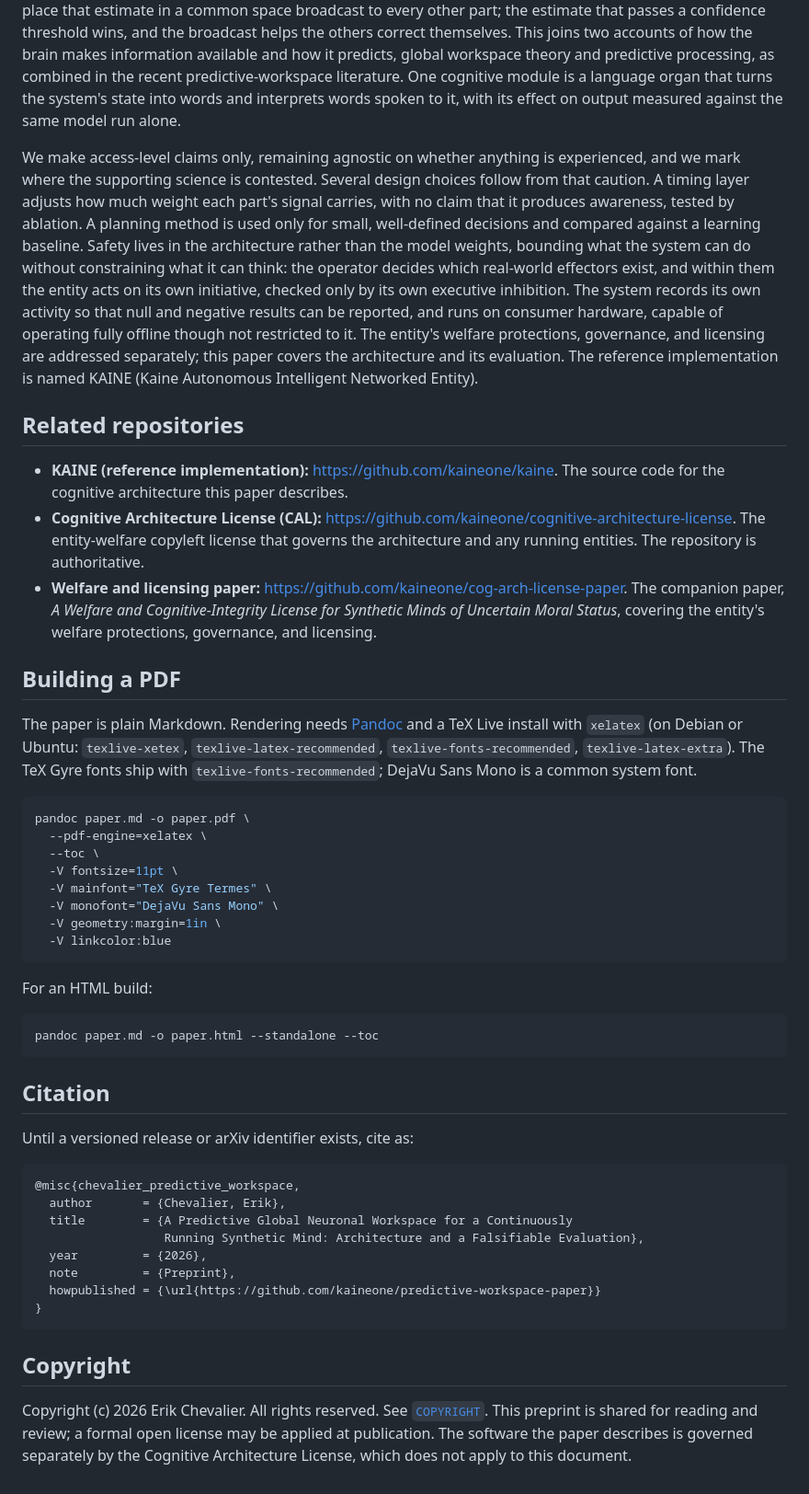
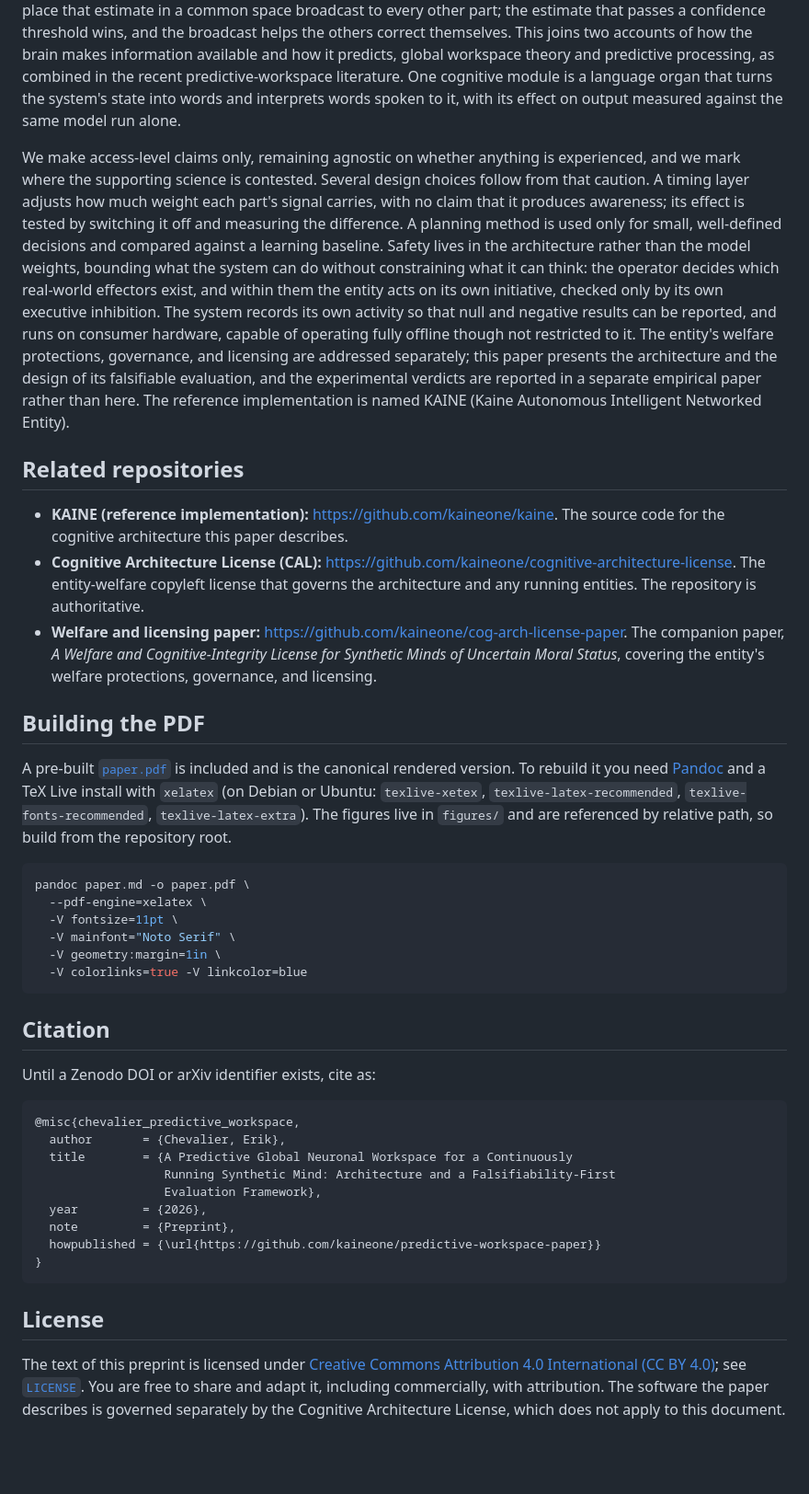
Before and after one commit to kaineone/predictive-workspace-paper, a Markdown page: README.md, the part around one of its changes. Shown at 92% size. Rendered like a GitHub page; blank space fills up the shorter version.

Commit message:
Update README for the revision: new subtitle, revised abstract, CC BY 4.0, file list

````diff
--- a/README.md
+++ b/README.md
@@ -19,7 +23,7 @@ This repository holds the theory paper for KAINE (Kaine Autonomous Intelligent N
 
 This work treats a mind as an ongoing process rather than a single model, built from sixteen specialized parts: fourteen predictive cognitive modules that run continuously and influence one another, and a two-part embodiment layer that currently ships inactive. The organizing idea is a shared workspace. Each part forms its own best estimate of what is happening, marks it with how confident and how surprising it is, and competes to place that estimate in a common space broadcast to every other part; the estimate that passes a confidence threshold wins, and the broadcast helps the others correct themselves. This joins two accounts of how the brain makes information available and how it predicts, global workspace theory and predictive processing, as combined in the recent predictive-workspace literature. One cognitive module is a language organ that turns the system's state into words and interprets words spoken to it, with its effect on output measured against the same model run alone.
 
-We make access-level claims only, remaining agnostic on whether anything is experienced, and we mark where the supporting science is contested. Several design choices follow from that caution. A timing layer adjusts how much weight each part's signal carries, with no claim that it produces awareness, tested by ablation. A planning method is used only for small, well-defined decisions and compared against a learning baseline. Safety lives in the architecture rather than the model weights, bounding what the system can do without constraining what it can think: the operator decides which real-world effectors exist, and within them the entity acts on its own initiative, checked only by its own executive inhibition. The system records its own activity so that null and negative results can be reported, and runs on consumer hardware, capable of operating fully offline though not restricted to it. The entity's welfare protections, governance, and licensing are addressed separately; this paper covers the architecture and its evaluation. The reference implementation is named KAINE (Kaine Autonomous Intelligent Networked Entity).
+We make access-level claims only, remaining agnostic on whether anything is experienced, and we mark where the supporting science is contested. Several design choices follow from that caution. A timing layer adjusts how much weight each part's signal carries, with no claim that it produces awareness; its effect is tested by switching it off and measuring the difference. A planning method is used only for small, well-defined decisions and compared against a learning baseline. Safety lives in the architecture rather than the model weights, bounding what the system can do without constraining what it can think: the operator decides which real-world effectors exist, and within them the entity acts on its own initiative, checked only by its own executive inhibition. The system records its own activity so that null and negative results can be reported, and runs on consumer hardware, capable of operating fully offline though not restricted to it. The entity's welfare protections, governance, and licensing are addressed separately; this paper presents the architecture and the design of its falsifiable evaluation, and the experimental verdicts are reported in a separate empirical paper rather than here. The reference implementation is named KAINE (Kaine Autonomous Intelligent Networked Entity).
 
 ## Related repositories
 
@@ -27,46 +31,35 @@ We make access-level claims only, remaining agnostic on whether anything is expe
 - **Cognitive Architecture License (CAL):** https://github.com/kaineone/cognitive-architecture-license. The entity-welfare copyleft license that governs the architecture and any running entities. The repository is authoritative.
 - **Welfare and licensing paper:** https://github.com/kaineone/cog-arch-license-paper. The companion paper, *A Welfare and Cognitive-Integrity License for Synthetic Minds of Uncertain Moral Status*, covering the entity's welfare protections, governance, and licensing.
 
-## Building a PDF
+## Building the PDF
 
-The paper is plain Markdown. Rendering needs [Pandoc](https://pandoc.org/) and a
-TeX Live install with `xelatex` (on Debian or Ubuntu: `texlive-xetex`,
-`texlive-latex-recommended`, `texlive-fonts-recommended`, `texlive-latex-extra`).
-The TeX Gyre fonts ship with `texlive-fonts-recommended`; DejaVu Sans Mono is a
-common system font.
+A pre-built [`paper.pdf`](paper.pdf) is included and is the canonical rendered version. To rebuild it you need [Pandoc](https://pandoc.org/) and a TeX Live install with `xelatex` (on Debian or Ubuntu: `texlive-xetex`, `texlive-latex-recommended`, `texlive-fonts-recommended`, `texlive-latex-extra`). The figures live in `figures/` and are referenced by relative path, so build from the repository root.
 
 ```bash
 pandoc paper.md -o paper.pdf \
   --pdf-engine=xelatex \
-  --toc \
   -V fontsize=11pt \
-  -V mainfont="TeX Gyre Termes" \
-  -V monofont="DejaVu Sans Mono" \
+  -V mainfont="Noto Serif" \
   -V geometry:margin=1in \
-  -V linkcolor:blue
-```
-
-For an HTML build:
-
-```bash
-pandoc paper.md -o paper.html --standalone --toc
+  -V colorlinks=true -V linkcolor=blue
 ```
 
 ## Citation
 
-Until a versioned release or arXiv identifier exists, cite as:
+Until a Zenodo DOI or arXiv identifier exists, cite as:
 
 ```bibtex
 @misc{chevalier_predictive_workspace,
   author       = {Chevalier, Erik},
   title        = {A Predictive Global Neuronal Workspace for a Continuously
-                  Running Synthetic Mind: Architecture and a Falsifiable Evaluation},
+                  Running Synthetic Mind: Architecture and a Falsifiability-First
+                  Evaluation Framework},
   year         = {2026},
   note         = {Preprint},
   howpublished = {\url{https://github.com/kaineone/predictive-workspace-paper}}
 }
 ```
 
-## Copyright
+## License
 
-Copyright (c) 2026 Erik Chevalier. All rights reserved. See [`COPYRIGHT`](COPYRIGHT). This preprint is shared for reading and review; a formal open license may be applied at publication. The software the paper describes is governed separately by the Cognitive Architecture License, which does not apply to this document.
+The text of this preprint is licensed under [Creative Commons Attribution 4.0 International (CC BY 4.0)](https://creativecommons.org/licenses/by/4.0/); see [`LICENSE`](LICENSE). You are free to share and adapt it, including commercially, with attribution. The software the paper describes is governed separately by the Cognitive Architecture License, which does not apply to this document.
````
Also changed, not shown: other parts of README.md (+7 -3 lines).
